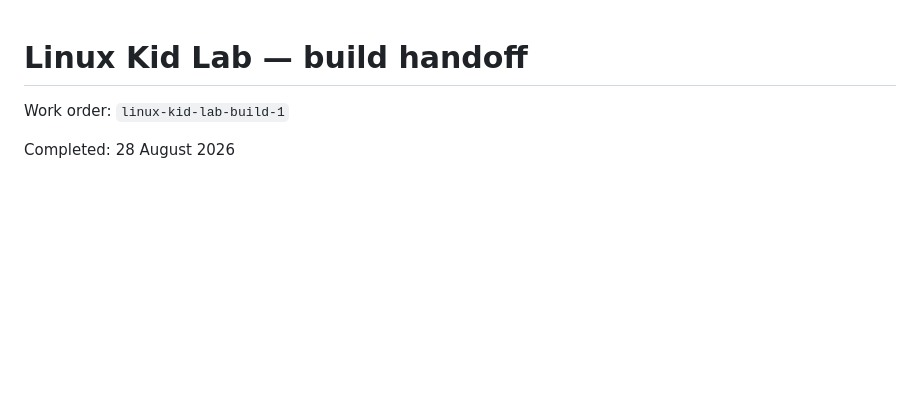
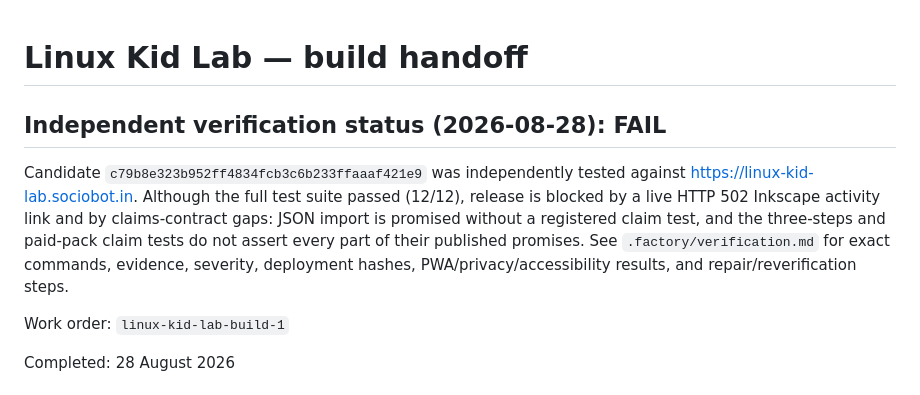
Before and after one commit to B-Divyesh/sf-linux-kid-lab, a Markdown page: .factory/handoff.md, the part around the change. Drawn GitHub-style; blank space fills up the shorter version.

Commit message:
docs: record independent verification failure

```diff
--- a/.factory/handoff.md
+++ b/.factory/handoff.md
@@ -1,4 +1,15 @@
 # Linux Kid Lab — build handoff
+
+## Independent verification status (2026-08-28): **FAIL**
+
+Candidate `c79b8e323b952ff4834fcb3c6b233ffaaaf421e9` was independently tested
+against https://linux-kid-lab.sociobot.in. Although the full test suite passed
+(12/12), release is blocked by a live HTTP 502 Inkscape activity link and by
+claims-contract gaps: JSON import is promised without a registered claim test,
+and the three-steps and paid-pack claim tests do not assert every part of their
+published promises. See `.factory/verification.md` for exact commands,
+evidence, severity, deployment hashes, PWA/privacy/accessibility results, and
+repair/reverification steps.
 
 Work order: `linux-kid-lab-build-1`
 
```
Also changed, not shown: .factory/verification.md (added, +120 -0 lines).
